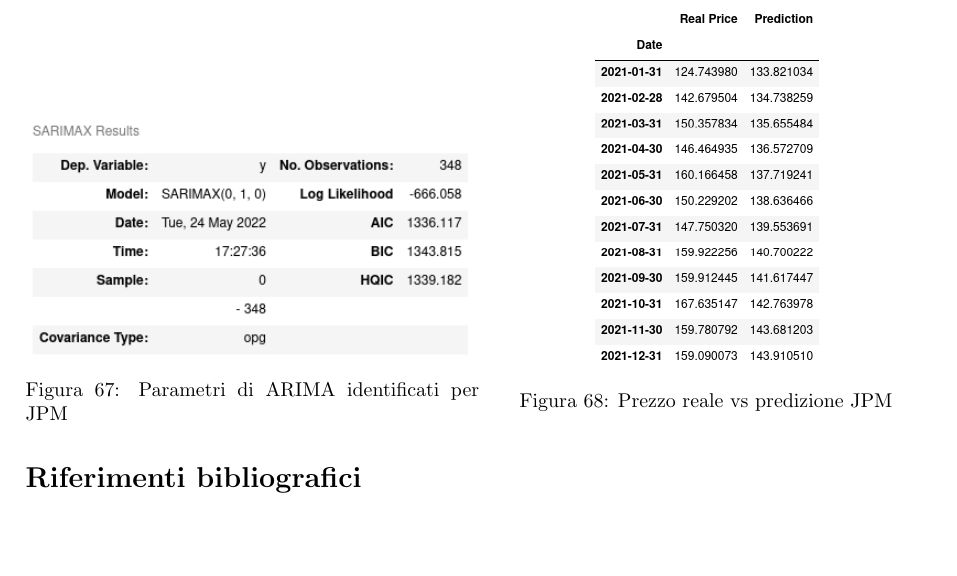
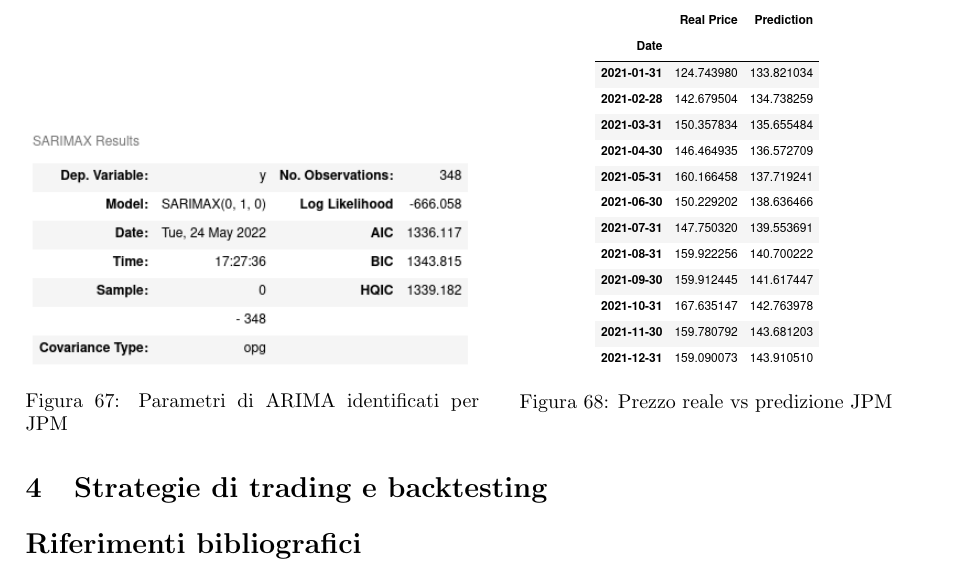
Before and after one commit to tommcamm/BISF-Project, a LaTeX document (relazione/relazione.tex, which reads relazione/3-analisi-di-previsione.tex, relazione/4-strategie-trading-e-backtesting.tex): part of page 29 of 29, cut so that both start at the same text, the shorter picture padded with empty space. Compiled offline with pdfLaTeX.

Commit message:
new chapter and small fixes

```diff
--- a/relazione/3-analisi-di-previsione.tex
+++ b/relazione/3-analisi-di-previsione.tex
@@ -250,7 +250,7 @@
     \centering
     \begin{minipage}{.5\textwidth}
         \centering
-        \vspace{2.21cm}
+        \vspace{2.53cm}
         \includegraphics[width=1\linewidth]{jpm_arima_par.png}
         \captionof{figure}{Parametri di ARIMA identificati per JPM}
         \label{fig:jpm_arima_param}
--- /dev/null
+++ b/relazione/4-strategie-trading-e-backtesting.tex
@@ -0,0 +1,4 @@
+%%% CAPITOLO 2
+%%% STRATEGIE DI TRADING E BACKTESTING
+
+\section{Strategie di trading e backtesting}
```
Also changed, not shown: relazione/relazione.tex (+4 -0 lines), relazione/relazione.pdf.
